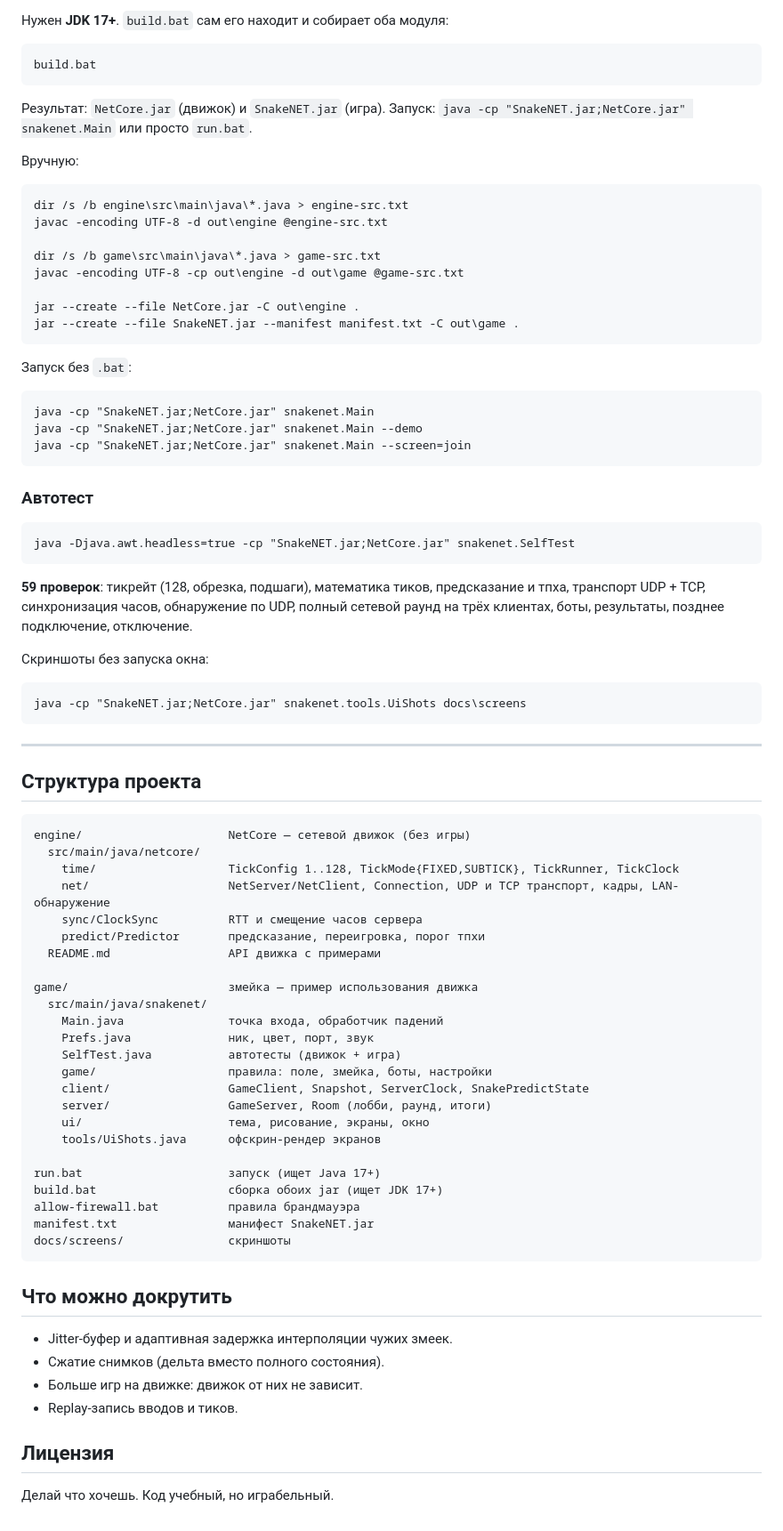
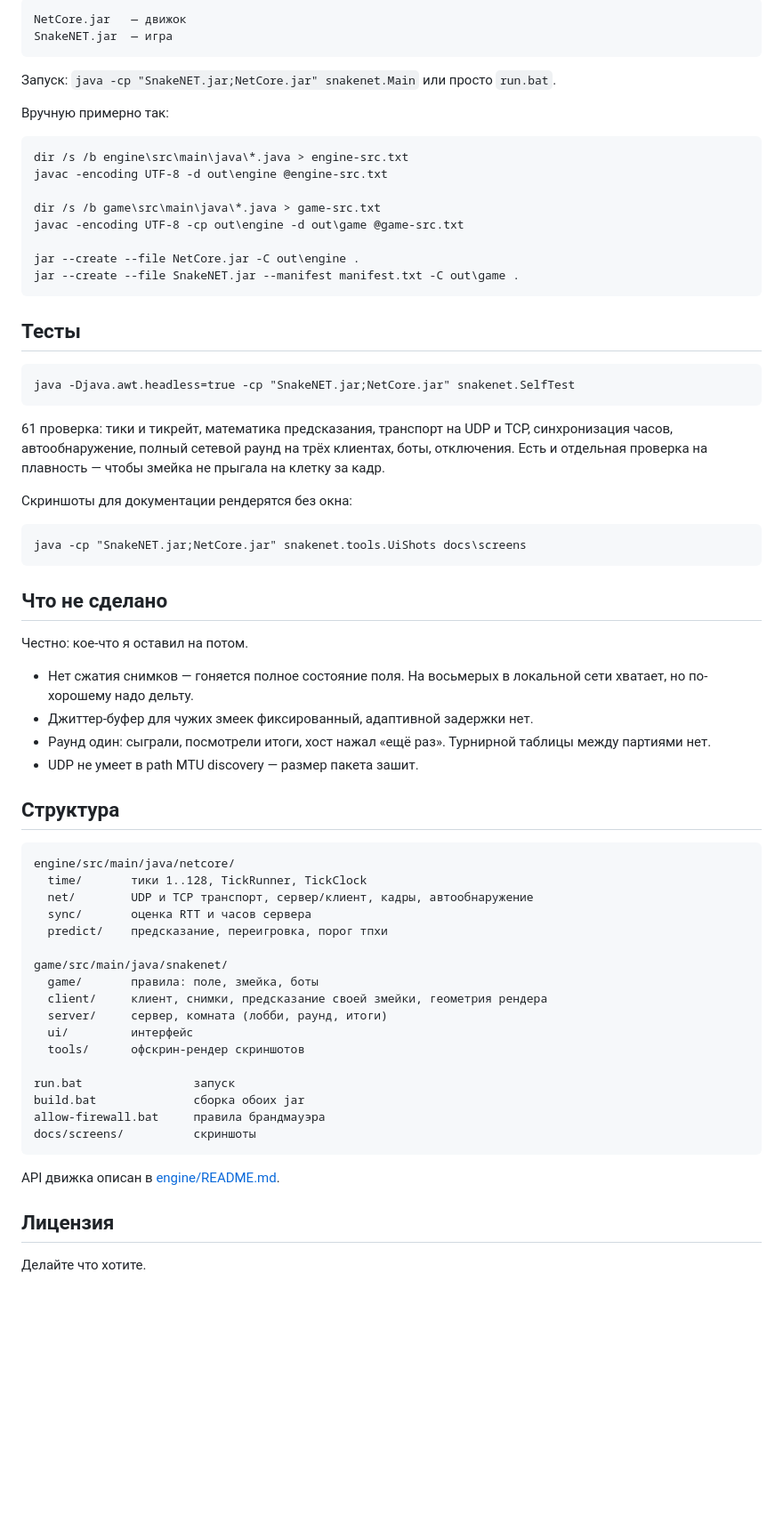
Before and after one commit to RealBibus/RB-J-Netcode, a Markdown page: README.md, the part around one of its changes. Shown at 89% size. GitHub-like rendering; blank space fills up the shorter version.

````diff
--- a/README.md
+++ b/README.md
@@ -116,17 +91,14 @@ Adoptium, Microsoft JDK и рантаймы Minecraft/Launcher). Не нашёл
 
-Нужен **JDK 17+**. `build.bat` сам его находит и собирает оба модуля:
-
-```bat
-build.bat
+```
+NetCore.jar   — движок
+SnakeNET.jar  — игра
 ```
 
-Результат: `NetCore.jar` (движок) и `SnakeNET.jar` (игра).
-Запуск: `java -cp "SnakeNET.jar;NetCore.jar" snakenet.Main`
-или просто `run.bat`.
+Запуск: `java -cp "SnakeNET.jar;NetCore.jar" snakenet.Main` или просто `run.bat`.
 
-Вручную:
+Вручную примерно так:
 
-```bat
+```
 dir /s /b engine\src\main\java\*.java > engine-src.txt
 javac -encoding UTF-8 -d out\engine @engine-src.txt
 
@@ -137,68 +109,57 @@ jar --create --file NetCore.jar -C out\engine .
 jar --create --file SnakeNET.jar --manifest manifest.txt -C out\game .
 ```
 
-Запуск без `.bat`:
+## Тесты
 
-```bat
-java -cp "SnakeNET.jar;NetCore.jar" snakenet.Main
-java -cp "SnakeNET.jar;NetCore.jar" snakenet.Main --demo
-java -cp "SnakeNET.jar;NetCore.jar" snakenet.Main --screen=join
 ```
-
-### Автотест
-
-```bat
 java -Djava.awt.headless=true -cp "SnakeNET.jar;NetCore.jar" snakenet.SelfTest
 ```
 
-**59 проверок**: тикрейт (128, обрезка, подшаги), математика тиков, предсказание
-и тпха, транспорт UDP + TCP, синхронизация часов, обнаружение по UDP, полный сетевой раунд
-на трёх клиентах, боты, результаты, позднее подключение, отключение.
+61 проверка: тики и тикрейт, математика предсказания, транспорт на UDP и TCP, синхронизация
+часов, автообнаружение, полный сетевой раунд на трёх клиентах, боты, отключения. Есть и
+отдельная проверка на плавность — чтобы змейка не прыгала на клетку за кадр.
 
-Скриншоты без запуска окна:
+Скриншоты для документации рендерятся без окна:
 
-```bat
+```
 java -cp "SnakeNET.jar;NetCore.jar" snakenet.tools.UiShots docs\screens
 ```
 
----
+## Что не сделано
 
-## Структура проекта
+Честно: кое-что я оставил на потом.
+
+* Нет сжатия снимков — гоняется полное состояние поля. На восьмерых в локальной сети хватает,
+  но по-хорошему надо дельту.
+* Джиттер-буфер для чужих змеек фиксированный, адаптивной задержки нет.
+* Раунд один: сыграли, посмотрели итоги, хост нажал «ещё раз». Турнирной таблицы между
+  партиями нет.
+* UDP не умеет в path MTU discovery — размер пакета зашит.
+
+## Структура
 
 ```
-engine/                     NetCore — сетевой движок (без игры)
-  src/main/java/netcore/
-    time/                   TickConfig 1..128, TickMode{FIXED,SUBTICK}, TickRunner, TickClock
-    net/                    NetServer/NetClient, Connection, UDP и TCP транспорт, кадры, LAN-обнаружение
-    sync/ClockSync          RTT и смещение часов сервера
-    predict/Predictor       предсказание, переигровка, порог тпхи
-  README.md                 API движка с примерами
+engine/src/main/java/netcore/
+  time/       тики 1..128, TickRunner, TickClock
+  net/        UDP и TCP транспорт, сервер/клиент, кадры, автообнаружение
+  sync/       оценка RTT и часов сервера
+  predict/    предсказание, переигровка, порог тпхи
 
-game/                       змейка — пример использования движка
-  src/main/java/snakenet/
-    Main.java               точка входа, обработчик падений
-    Prefs.java              ник, цвет, порт, звук
-    SelfTest.java           автотесты (движок + игра)
-    game/                   правила: поле, змейка, боты, настройки
-    client/                 GameClient, Snapshot, ServerClock, SnakePredictState
-    server/                 GameServer, Room (лобби, раунд, итоги)
-    ui/                     тема, рисование, экраны, окно
-    tools/UiShots.java      офскрин-рендер экранов
+game/src/main/java/snakenet/
+  game/       правила: поле, змейка, боты
+  client/     клиент, снимки, предсказание своей змейки, геометрия рендера
+  server/     сервер, комната (лобби, раунд, итоги)
+  ui/         интерфейс
+  tools/      офскрин-рендер скриншотов
 
-run.bat                     запуск (ищет Java 17+)
-build.bat                   сборка обоих jar (ищет JDK 17+)
-allow-firewall.bat          правила брандмауэра
-manifest.txt                манифест SnakeNET.jar
-docs/screens/               скриншоты
+run.bat                запуск
+build.bat              сборка обоих jar
+allow-firewall.bat     правила брандмауэра
+docs/screens/          скриншоты
 ```
 
-## Что можно докрутить
-
-- Jitter-буфер и адаптивная задержка интерполяции чужих змеек.
-- Сжатие снимков (дельта вместо полного состояния).
-- Больше игр на движке: движок от них не зависит.
-- Replay-запись вводов и тиков.
+API движка описан в [engine/README.md](engine/README.md).
 
 ## Лицензия
 
-Делай что хочешь. Код учебный, но играбельный.
+Делайте что хотите.
````
Also changed, not shown: other parts of README.md (+63 -88 lines), docs/screens/1-menu.png, docs/screens/2-create.png, docs/screens/3-join.png, docs/screens/4-lobby.png, docs/screens/5-game.png, docs/screens/6-results.png, 11 other files.
